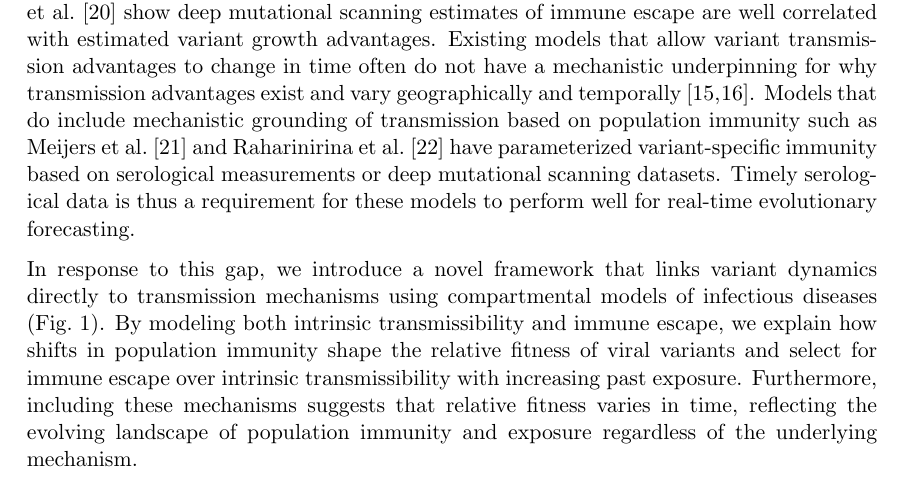
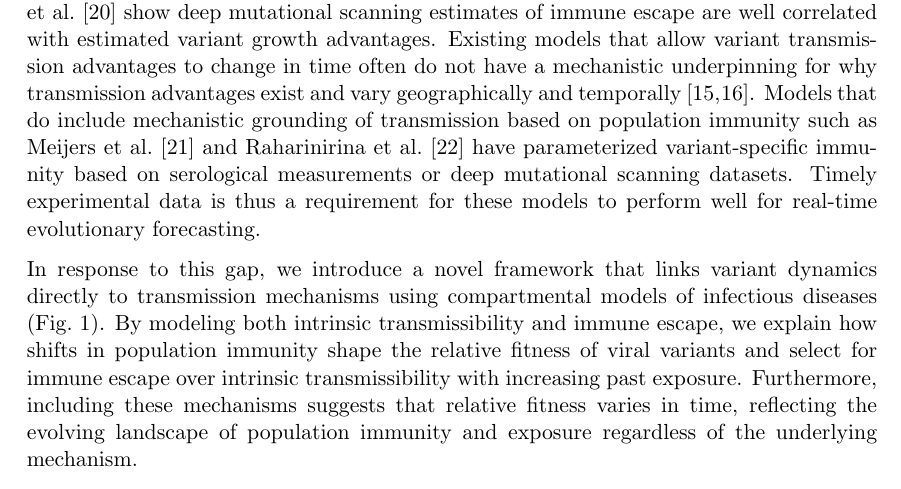
Before and after one commit to blab/relative-fitness-mechanisms, a LaTeX paper (manuscript/relative-fitness-mechanisms.tex): part of page 2 of 47, cut so that both start at the same text. Compiled offline with pdfLaTeX.

Commit message:
serological -> experimental

```diff
--- a/manuscript/relative-fitness-mechanisms.tex
+++ b/manuscript/relative-fitness-mechanisms.tex
@@ -163,7 +163,7 @@ It has been shown that these transmission advantages differ geographically and t
 In fact, heterogeneity in transmission advantages may be well explained by regional differences in immune structure as Dadonaite et al.\ \cite{Dadonaite2023} show deep mutational scanning estimates of immune escape are well correlated with estimated variant growth advantages.
 Existing models that allow variant transmission advantages to change in time often do not have a mechanistic underpinning for why transmission advantages exist and vary geographically and temporally \cite{figgins2022sars, susswein2023leveraging}.
 Models that do include mechanistic grounding of transmission based on population immunity such as Meijers et al.\ \cite{Meijers2023} and Raharinirina et al.\ \cite{Raharinirina2025} have parameterized variant-specific immunity based on serological measurements or deep mutational scanning datasets.
-Timely serological data is thus a requirement for these models to perform well for real-time evolutionary forecasting.
+Timely experimental data is thus a requirement for these models to perform well for real-time evolutionary forecasting.
 
 In response to this gap, we introduce a novel framework that links variant dynamics directly to transmission mechanisms using compartmental models of infectious diseases (Fig.~\ref{fig:vis_mechanisms-sketch}).
 By modeling both intrinsic transmissibility and immune escape, we explain how shifts in population immunity shape the relative fitness of viral variants and select for immune escape over intrinsic transmissibility with increasing past exposure.
```
